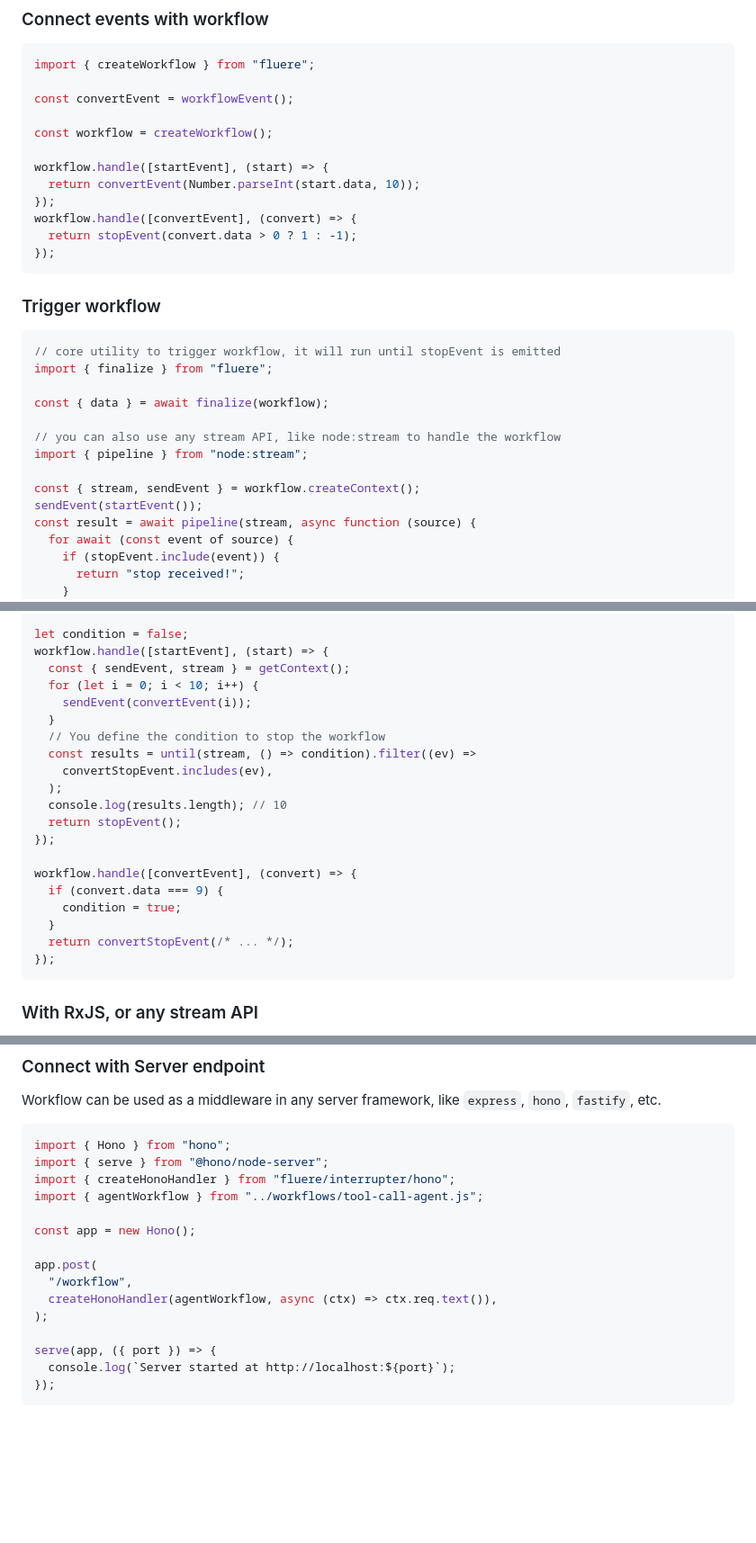
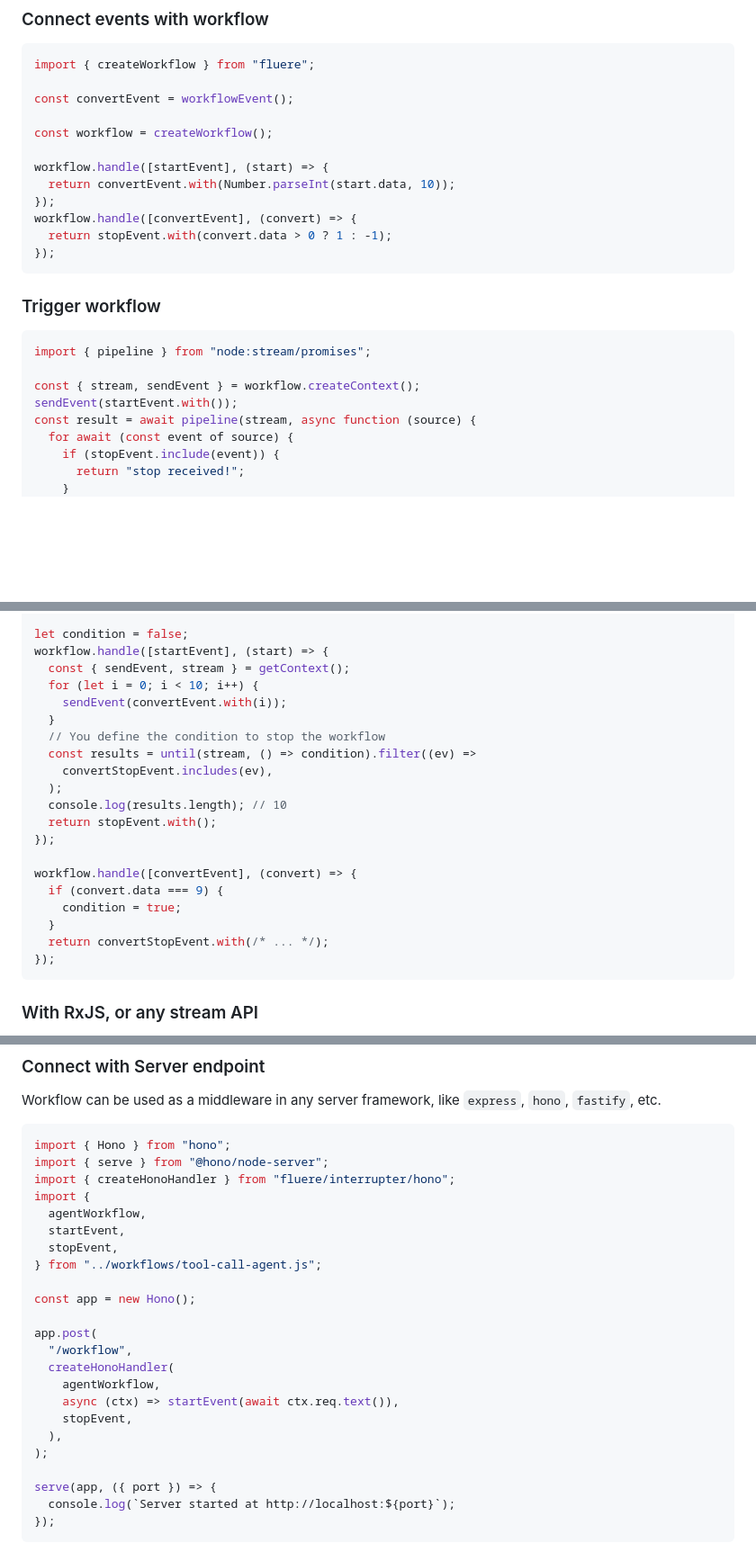
Before and after one commit to run-llama/workflows-ts, a Markdown page: README.md, 3 parts joined by grey strips. Shown at 90% size. GitHub-like rendering; blank space fills up the shorter version.

Commit message:
docs: update

````diff
--- a/README.md
+++ b/README.md
@@ -36,26 +36,20 @@ const convertEvent = workflowEvent();
 const workflow = createWorkflow();
 
 workflow.handle([startEvent], (start) => {
-  return convertEvent(Number.parseInt(start.data, 10));
+  return convertEvent.with(Number.parseInt(start.data, 10));
 });
 workflow.handle([convertEvent], (convert) => {
-  return stopEvent(convert.data > 0 ? 1 : -1);
+  return stopEvent.with(convert.data > 0 ? 1 : -1);
 });
 ```
 
 ### Trigger workflow
 
 ```ts
-// core utility to trigger workflow, it will run until stopEvent is emitted
-import { finalize } from "fluere";
-
-const { data } = await finalize(workflow);
-
-// you can also use any stream API, like node:stream to handle the workflow
-import { pipeline } from "node:stream";
+import { pipeline } from "node:stream/promises";
 
 const { stream, sendEvent } = workflow.createContext();
-sendEvent(startEvent());
+sendEvent(startEvent.with());
 const result = await pipeline(stream, async function (source) {
   for await (const event of source) {
     if (stopEvent.include(event)) {
@@ -80,21 +74,21 @@ let condition = false;
 workflow.handle([startEvent], (start) => {
   const { sendEvent, stream } = getContext();
   for (let i = 0; i < 10; i++) {
-    sendEvent(convertEvent(i));
+    sendEvent(convertEvent.with(i));
   }
   // You define the condition to stop the workflow
   const results = until(stream, () => condition).filter((ev) =>
     convertStopEvent.includes(ev),
   );
   console.log(results.length); // 10
-  return stopEvent();
+  return stopEvent.with();
 });
 
 workflow.handle([convertEvent], (convert) => {
   if (convert.data === 9) {
     condition = true;
   }
-  return convertStopEvent(/* ... */);
+  return convertStopEvent.with(/* ... */);
 });
 ```
 
@@ -124,13 +118,21 @@ Workflow can be used as a middleware in any server framework, like `express`, `h
 import { Hono } from "hono";
 import { serve } from "@hono/node-server";
 import { createHonoHandler } from "fluere/interrupter/hono";
-import { agentWorkflow } from "../workflows/tool-call-agent.js";
+import {
+  agentWorkflow,
+  startEvent,
+  stopEvent,
+} from "../workflows/tool-call-agent.js";
 
 const app = new Hono();
 
 app.post(
   "/workflow",
-  createHonoHandler(agentWorkflow, async (ctx) => ctx.req.text()),
+  createHonoHandler(
+    agentWorkflow,
+    async (ctx) => startEvent(await ctx.req.text()),
+    stopEvent,
+  ),
 );
 
 serve(app, ({ port }) => {
````
